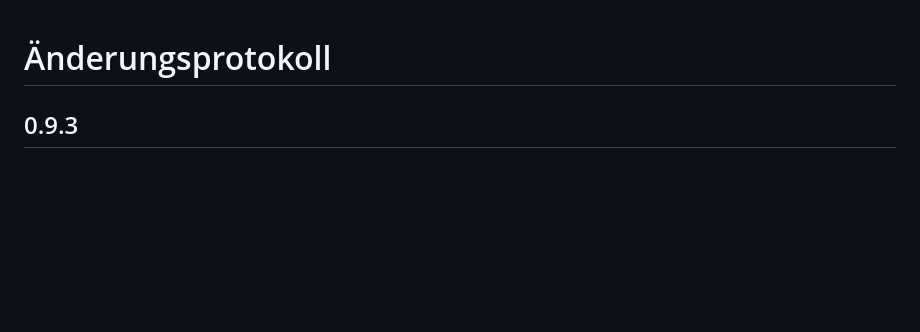
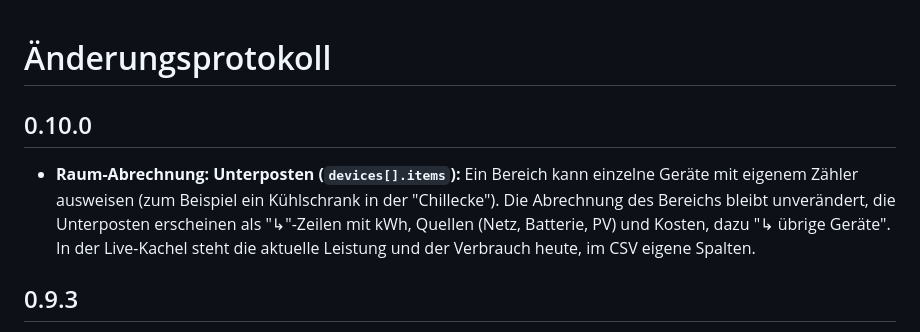
Before and after one commit to msucimaker3112/energy-cockpit, a Markdown page: CHANGELOG.md, the part around the change. Rendered like a GitHub page; blank space fills up the shorter version.

```diff
--- a/CHANGELOG.md
+++ b/CHANGELOG.md
@@ -1,4 +1,7 @@
 # Änderungsprotokoll
+
+## 0.10.0
+- **Raum-Abrechnung: Unterposten (`devices[].items`):** Ein Bereich kann einzelne Geräte mit eigenem Zähler ausweisen (zum Beispiel ein Kühlschrank in der "Chillecke"). Die Abrechnung des Bereichs bleibt unverändert, die Unterposten erscheinen als "↳"-Zeilen mit kWh, Quellen (Netz, Batterie, PV) und Kosten, dazu "↳ übrige Geräte". In der Live-Kachel steht die aktuelle Leistung und der Verbrauch heute, im CSV eigene Spalten.
 
 ## 0.9.3
 - **HACS-Validierung:** Eine GitHub-Action prüft das Repository bei jeder Änderung automatisch (Voraussetzung für die Aufnahme in den HACS-Standard). Die Karten selbst sind unverändert.
```
Also changed, not shown: README.md (+1 -0 lines), docs/KONFIGURATION.md (+1 -0 lines), docs/img/room-unterposten-live.png (added), docs/img/room-unterposten.png (added), 8 other files.
